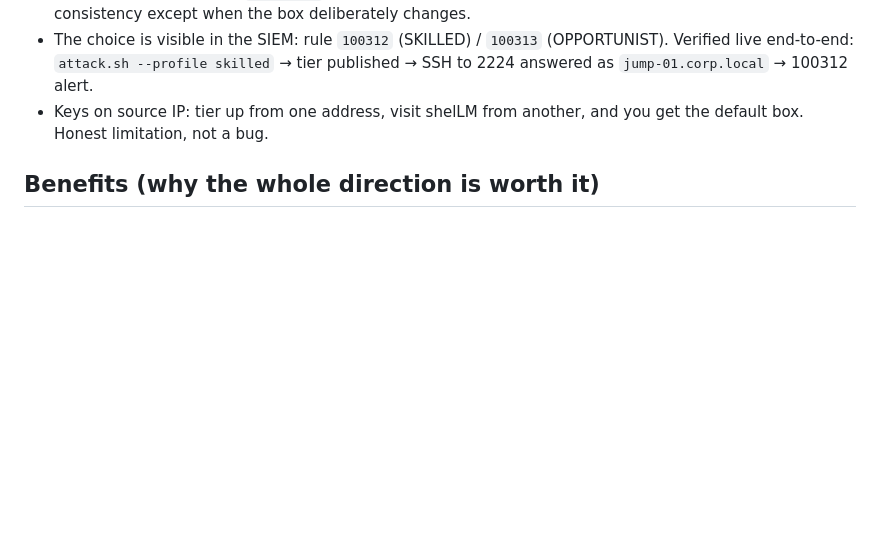
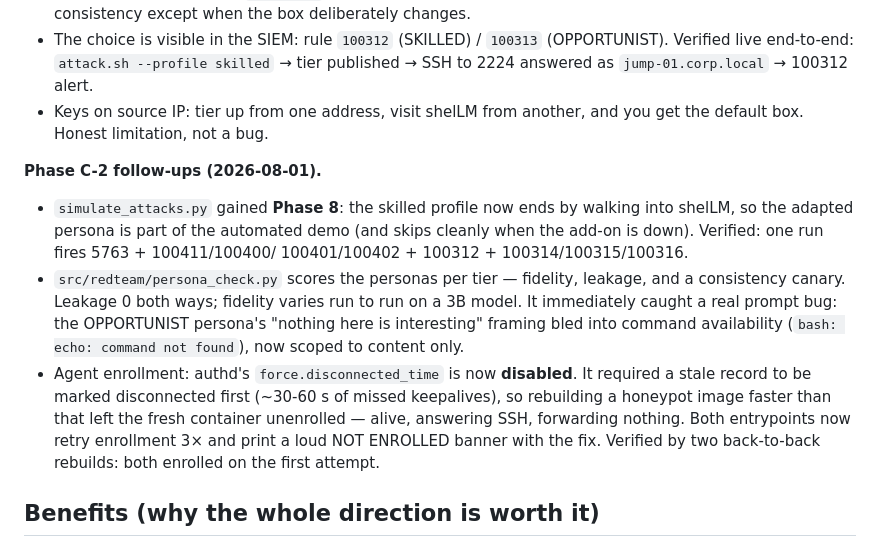
Before and after one commit to jessn-dev/CTI-Lab, a Markdown page: docs/ROADMAP.md, the part around the change. Rendered like a GitHub page; blank space fills up the shorter version.

Commit message:
Document C-2 follow-ups and enrollment fix

```diff
--- a/docs/ROADMAP.md
+++ b/docs/ROADMAP.md
@@ -178,6 +178,23 @@ oversell it.
 - Keys on source IP: tier up from one address, visit shelLM from another, and you
   get the default box. Honest limitation, not a bug.
 
+**Phase C-2 follow-ups (2026-08-01).**
+- `simulate_attacks.py` gained **Phase 8**: the skilled profile now ends by walking
+  into shelLM, so the adapted persona is part of the automated demo (and skips
+  cleanly when the add-on is down). Verified: one run fires 5763 + 100411/100400/
+  100401/100402 + 100312 + 100314/100315/100316.
+- `src/redteam/persona_check.py` scores the personas per tier — fidelity, leakage,
+  and a consistency canary. Leakage 0 both ways; fidelity varies run to run on a
+  3B model. It immediately caught a real prompt bug: the OPPORTUNIST persona's
+  "nothing here is interesting" framing bled into command availability
+  (`bash: echo: command not found`), now scoped to content only.
+- Agent enrollment: authd's `force.disconnected_time` is now **disabled**. It
+  required a stale record to be marked disconnected first (~30-60 s of missed
+  keepalives), so rebuilding a honeypot image faster than that left the fresh
+  container unenrolled — alive, answering SSH, forwarding nothing. Both entrypoints
+  now retry enrollment 3× and print a loud NOT ENROLLED banner with the fix.
+  Verified by two back-to-back rebuilds: both enrolled on the first attempt.
+
 ## Benefits (why the whole direction is worth it)
 Realism & adaptability (beats fingerprinting), scalability (auto-generate many),
 lower operational overhead (less manual config), richer intelligence and fewer
```
Also changed, not shown: README.md (+33 -4 lines).
